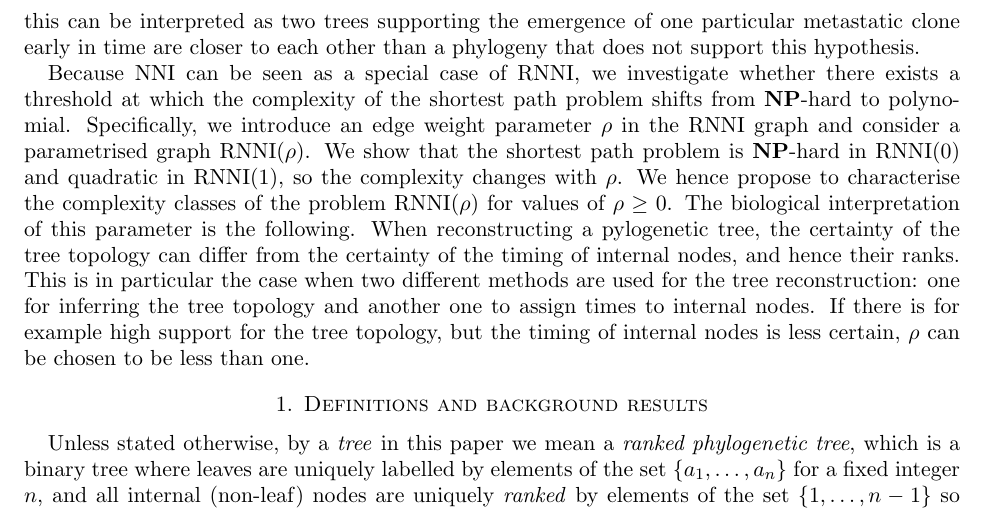
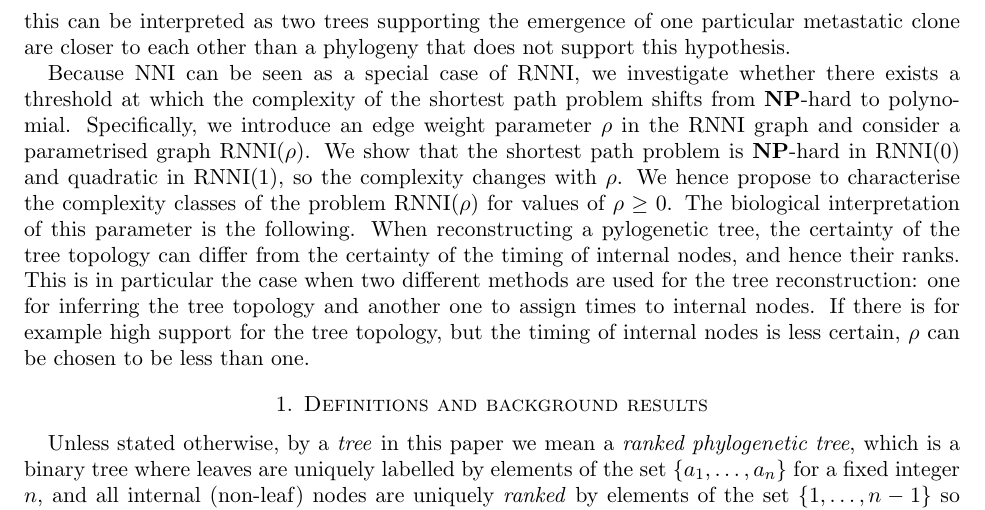
Before and after one commit to bioDS/rnni_polynomial_paper, a LaTeX paper (rnni_polynomial.tex): part of page 3 of 15, cut so that both start at the same text. Compiled offline with pdfLaTeX.

Commit message:
delete time in cancer example of cluster thm

```diff
--- a/rnni_polynomial.tex
+++ b/rnni_polynomial.tex
@@ -138,7 +138,7 @@ Furthermore, $\findpath$ reveals the following property of the $\rnni$ graph, wh
 If two trees share some information, more specifically a cluster, there is a shortest paths in $\rnni$ that preserves this information (cluster).
 More specifically, shortest paths in $\rnni$ maintain clusters, an important property that is not true in $\nni$ \autocite{Li1996-zw}.
 This implies in particular that trees that share an evolutionary hypothesis in form of a common subtree are closer to each other than they are to a tree that does not support this hypothesis.
-For a cancer phylogeny this can be interpreted as two trees supporting the emergence of one particular metastatic clone early in time are closer to each other than a phylogeny that does not support this hypothesis.
+For a cancer phylogeny this can be interpreted as two trees supporting the emergence of one particular metastatic clone are closer to each other than a phylogeny that does not support this hypothesis.
 
 % We connect RNNI and NNI by introducing the parameter rho
 Because $\nni$ can be seen as a special case of $\rnni$, we investigate whether there exists a threshold at which the complexity of the shortest path problem shifts from $\np$-hard to polynomial.
```
